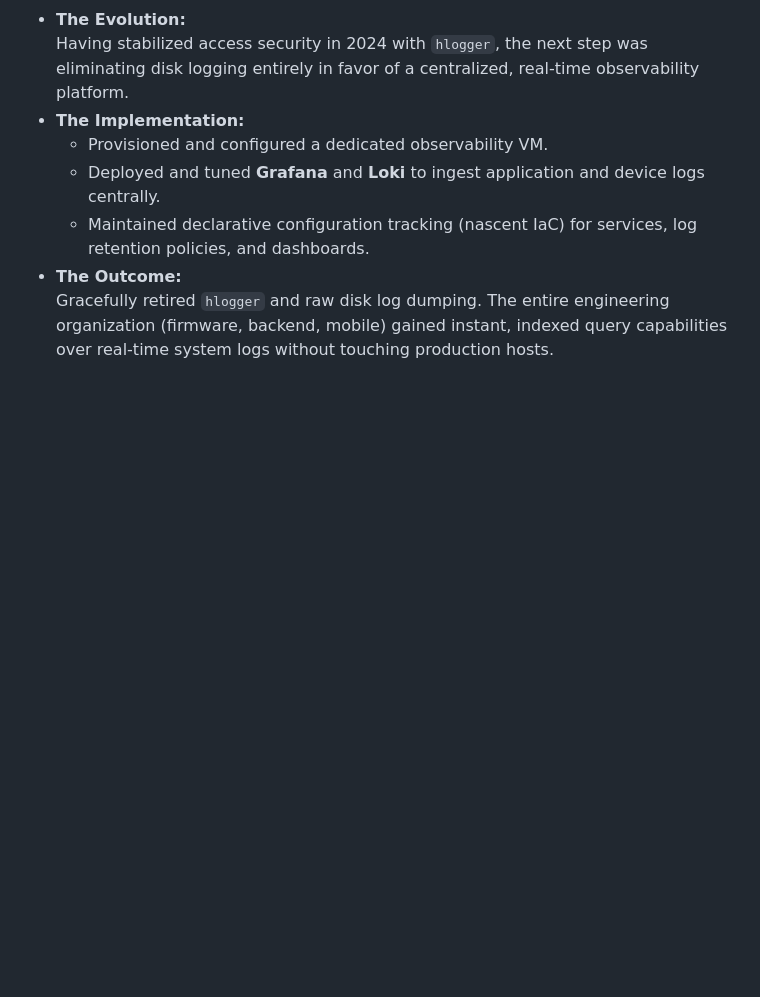
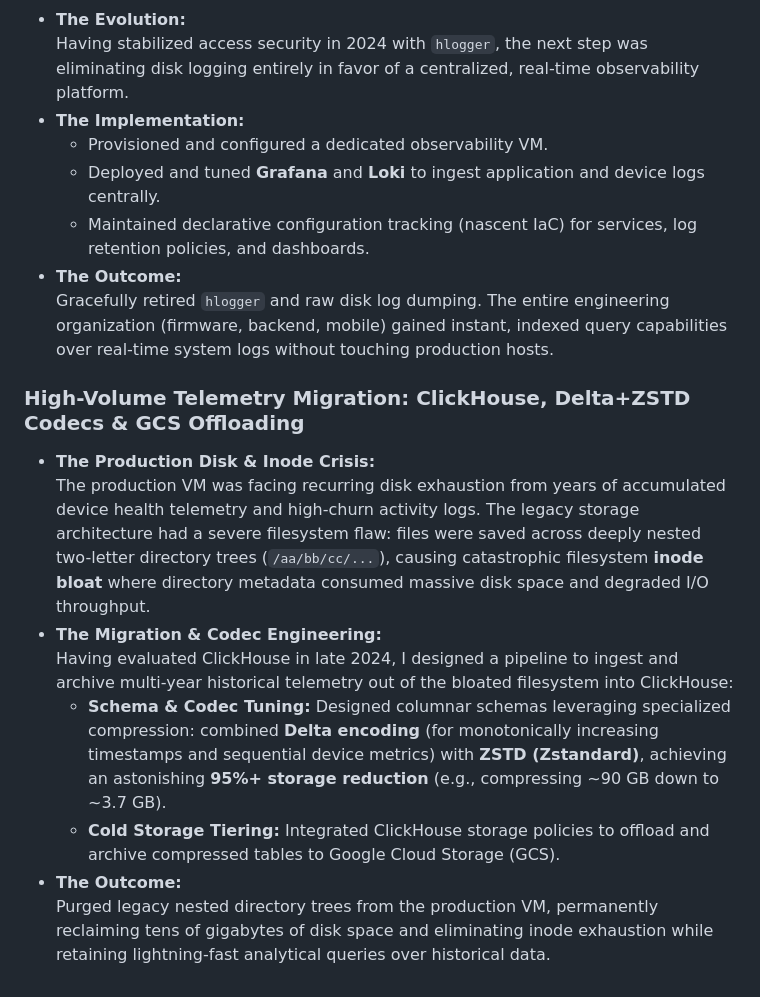
Before and after one commit to sku0x20/website, a Markdown page: CV.md, the part around the change. Rendered like a GitHub page; blank space fills up the shorter version.

Commit message:
Add 2025 ClickHouse telemetry migration milestone

```diff
--- a/CV.md
+++ b/CV.md
@@ -186,3 +186,14 @@
   - Maintained declarative configuration tracking (nascent IaC) for services, log retention policies, and dashboards.
 * **The Outcome:**
   Gracefully retired `hlogger` and raw disk log dumping. The entire engineering organization (firmware, backend, mobile) gained instant, indexed query capabilities over real-time system logs without touching production hosts.
+
+### High-Volume Telemetry Migration: ClickHouse, Delta+ZSTD Codecs & GCS Offloading
+
+* **The Production Disk & Inode Crisis:**
+  The production VM was facing recurring disk exhaustion from years of accumulated device health telemetry and high-churn activity logs. The legacy storage architecture had a severe filesystem flaw: files were saved across deeply nested two-letter directory trees (`/aa/bb/cc/...`), causing catastrophic filesystem **inode bloat** where directory metadata consumed massive disk space and degraded I/O throughput.
+* **The Migration & Codec Engineering:**
+  Having evaluated ClickHouse in late 2024, I designed a pipeline to ingest and archive multi-year historical telemetry out of the bloated filesystem into ClickHouse:
+  - **Schema & Codec Tuning:** Designed columnar schemas leveraging specialized compression: combined **Delta encoding** (for monotonically increasing timestamps and sequential device metrics) with **ZSTD (Zstandard)**, achieving an astonishing **95%+ storage reduction** (e.g., compressing ~90 GB down to ~3.7 GB).
+  - **Cold Storage Tiering:** Integrated ClickHouse storage policies to offload and archive compressed tables to Google Cloud Storage (GCS).
+* **The Outcome:**
+  Purged legacy nested directory trees from the production VM, permanently reclaiming tens of gigabytes of disk space and eliminating inode exhaustion while retaining lightning-fast analytical queries over historical data.
```
